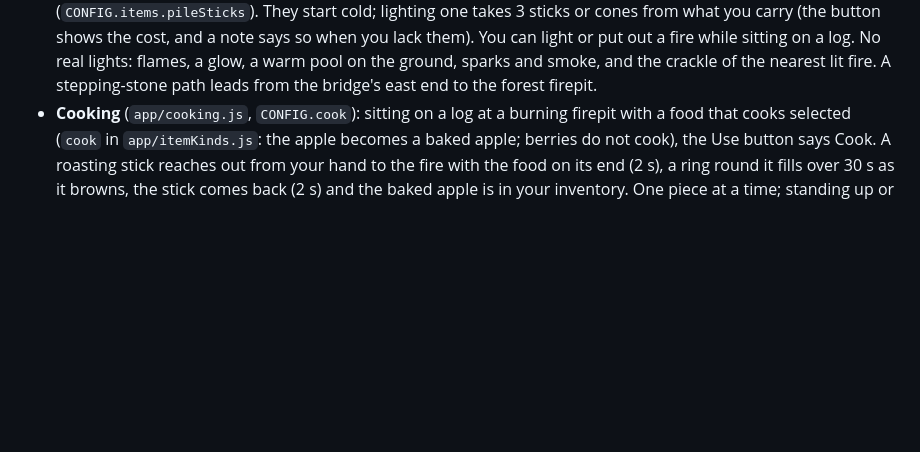
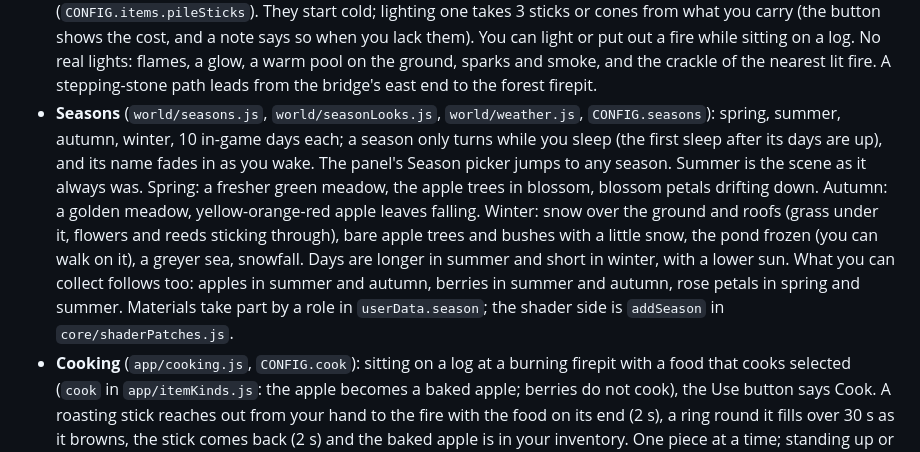
Before and after one commit to tmelcr-crypto/POND5, a Markdown page: README.md, the part around the change. GitHub-like rendering; blank space fills up the shorter version.

Commit message:
README: seasons
Co-Authored-By: Claude Opus 5.5 <noreply@anthropic.com>
Claude-Session: https://claude.ai/code/session_011yGzDLSxhsks9GxfR6zRVM

```diff
--- a/README.md
+++ b/README.md
@@ -270,6 +270,15 @@ export function createRoseBush(ctx) {
   shows the cost, and a note says so when you lack them). You can light or put out a fire while sitting on a log.
   No real lights: flames, a glow, a warm pool on the ground, sparks and smoke, and the crackle of the nearest lit fire.
   A stepping-stone path leads from the bridge's east end to the forest firepit.
+- **Seasons** (`world/seasons.js`, `world/seasonLooks.js`, `world/weather.js`, `CONFIG.seasons`): spring, summer,
+  autumn, winter, 10 in-game days each; a season only turns while you sleep (the first sleep after its days are up),
+  and its name fades in as you wake. The panel's Season picker jumps to any season. Summer is the scene as it always
+  was. Spring: a fresher green meadow, the apple trees in blossom, blossom petals drifting down. Autumn: a golden
+  meadow, yellow-orange-red apple leaves falling. Winter: snow over the ground and roofs (grass under it, flowers and
+  reeds sticking through), bare apple trees and bushes with a little snow, the pond frozen (you can walk on it), a
+  greyer sea, snowfall. Days are longer in summer and short in winter, with a lower sun. What you can collect follows
+  too: apples in summer and autumn, berries in summer and autumn, rose petals in spring and summer. Materials take part
+  by a role in `userData.season`; the shader side is `addSeason` in `core/shaderPatches.js`.
 - **Cooking** (`app/cooking.js`, `CONFIG.cook`): sitting on a log at a burning firepit with a food that cooks selected
   (`cook` in `app/itemKinds.js`: the apple becomes a baked apple; berries do not cook), the Use button says Cook. A
   roasting stick reaches out from your hand to the fire with the food on its end (2 s), a ring round it fills over 30 s
```
